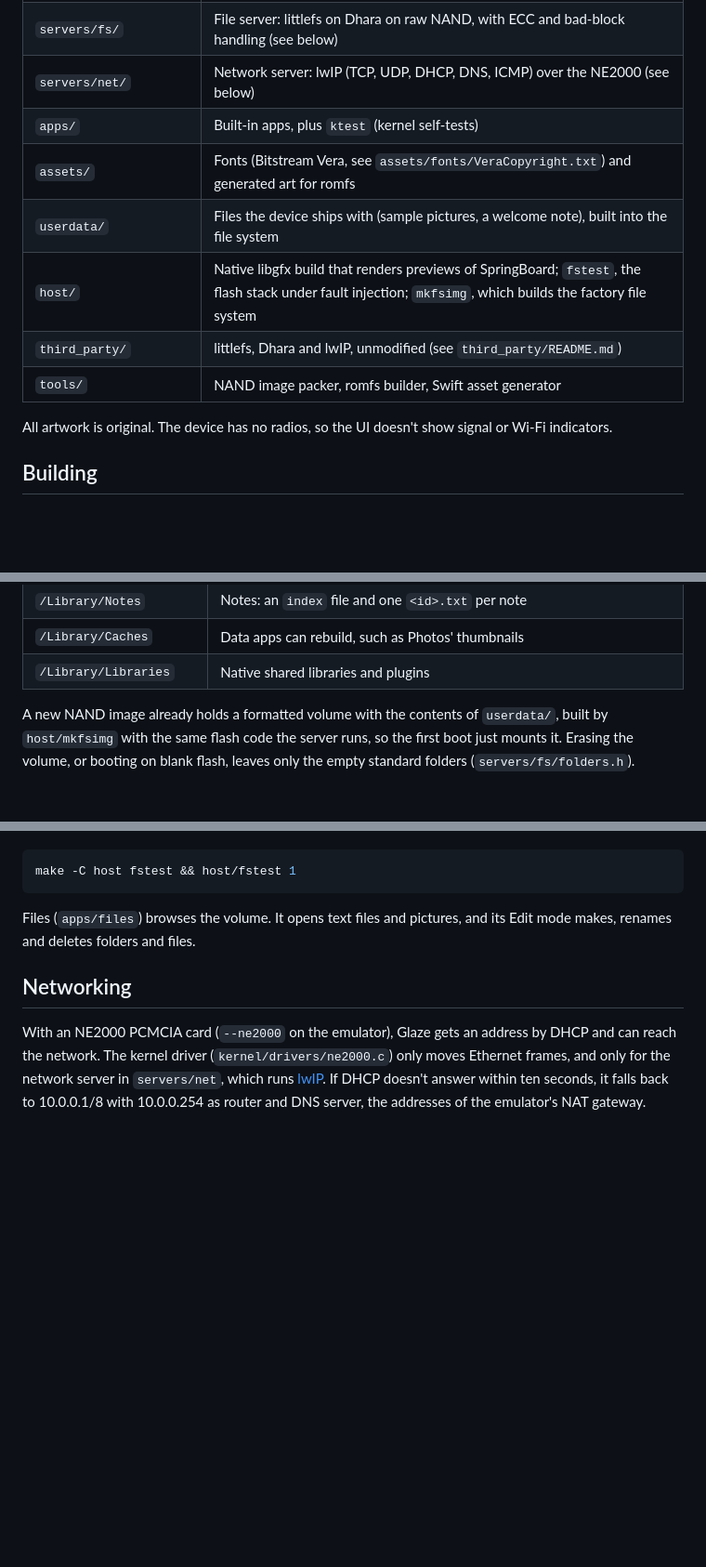
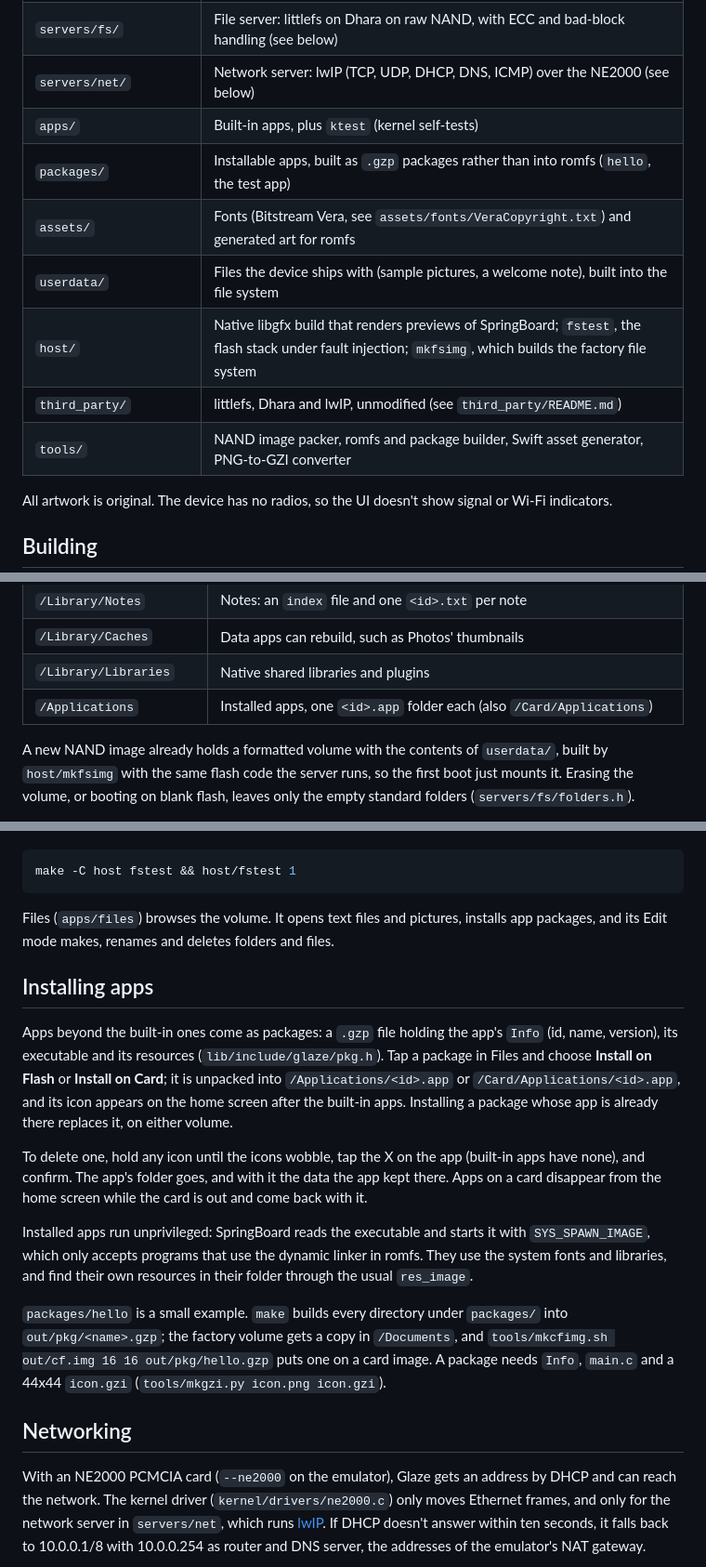
Before and after one commit to jroark/glaze-os, a Markdown page: README.md, 3 parts joined by grey strips. Shown at 93% size. GitHub-like rendering; blank space fills up the shorter version.

Commit message:
Document app packages and installing apps
Co-Authored-By: Claude Opus 5.5 <noreply@anthropic.com>
Claude-Session: https://claude.ai/code/session_01BjVjCktJzNB54wEk8zJWq7

````diff
--- a/README.md
+++ b/README.md
@@ -17,11 +17,12 @@ boot ROM from NAND.
 | `servers/fs/` | File server: littlefs on Dhara on raw NAND, with ECC and bad-block handling (see below) |
 | `servers/net/` | Network server: lwIP (TCP, UDP, DHCP, DNS, ICMP) over the NE2000 (see below) |
 | `apps/` | Built-in apps, plus `ktest` (kernel self-tests) |
+| `packages/` | Installable apps, built as `.gzp` packages rather than into romfs (`hello`, the test app) |
 | `assets/` | Fonts (Bitstream Vera, see `assets/fonts/VeraCopyright.txt`) and generated art for romfs |
 | `userdata/` | Files the device ships with (sample pictures, a welcome note), built into the file system |
 | `host/` | Native libgfx build that renders previews of SpringBoard; `fstest`, the flash stack under fault injection; `mkfsimg`, which builds the factory file system |
 | `third_party/` | littlefs, Dhara and lwIP, unmodified (see `third_party/README.md`) |
-| `tools/` | NAND image packer, romfs builder, Swift asset generator |
+| `tools/` | NAND image packer, romfs and package builder, Swift asset generator, PNG-to-GZI converter |
 
 All artwork is original. The device has no radios, so the UI doesn't show
 signal or Wi-Fi indicators.
@@ -100,6 +101,7 @@ Romfs holds only the OS. Everything else lives in the file system:
 | `/Library/Notes` | Notes: an `index` file and one `<id>.txt` per note |
 | `/Library/Caches` | Data apps can rebuild, such as Photos' thumbnails |
 | `/Library/Libraries` | Native shared libraries and plugins |
+| `/Applications` | Installed apps, one `<id>.app` folder each (also `/Card/Applications`) |
 
 A new NAND image already holds a formatted volume with the contents of
 `userdata/`, built by `host/mkfsimg` with the same flash code the server
@@ -131,7 +133,34 @@ make -C host fstest && host/fstest 1
 ```
 
 Files (`apps/files`) browses the volume. It opens text files and pictures,
-and its Edit mode makes, renames and deletes folders and files.
+installs app packages, and its Edit mode makes, renames and deletes folders
+and files.
+
+## Installing apps
+
+Apps beyond the built-in ones come as packages: a `.gzp` file holding the
+app's `Info` (id, name, version), its executable and its resources
+(`lib/include/glaze/pkg.h`). Tap a package in Files and choose **Install on
+Flash** or **Install on Card**; it is unpacked into
+`/Applications/<id>.app` or `/Card/Applications/<id>.app`, and its icon
+appears on the home screen after the built-in apps. Installing a package
+whose app is already there replaces it, on either volume.
+
+To delete one, hold any icon until the icons wobble, tap the X on the app
+(built-in apps have none), and confirm. The app's folder goes, and with it
+the data the app kept there. Apps on a card disappear from the home screen
+while the card is out and come back with it.
+
+Installed apps run unprivileged: SpringBoard reads the executable and starts
+it with `SYS_SPAWN_IMAGE`, which only accepts programs that use the dynamic
+linker in romfs. They use the system fonts and libraries, and find their own
+resources in their folder through the usual `res_image`.
+
+`packages/hello` is a small example. `make` builds every directory under
+`packages/` into `out/pkg/<name>.gzp`; the factory volume gets a copy in
+`/Documents`, and `tools/mkcfimg.sh out/cf.img 16 16 out/pkg/hello.gzp` puts
+one on a card image. A package needs `Info`, `main.c` and a 44x44
+`icon.gzi` (`tools/mkgzi.py icon.png icon.gzi`).
 
 ## Networking
 
````
Also changed, not shown: CLAUDE.md (+7 -3 lines).
